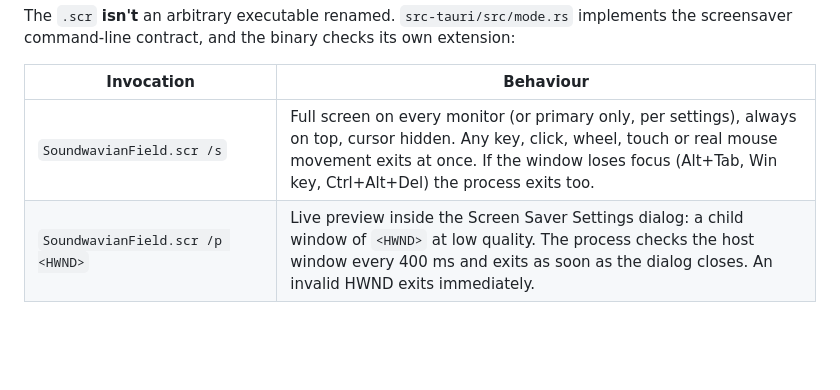
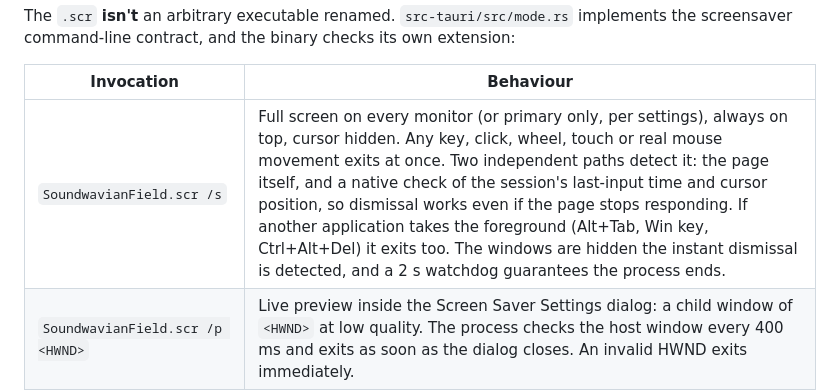
Before and after one commit to soundwave-machine-learning/galacticswirlscreensaver-, a Markdown page: docs/WINDOWS.md, the part around the change. Rendered like a GitHub page; blank space fills up the shorter version.

```diff
--- a/docs/WINDOWS.md
+++ b/docs/WINDOWS.md
@@ -18,7 +18,7 @@ own extension:
 
 | Invocation | Behaviour |
 | --- | --- |
-| `SoundwavianField.scr /s` | Full screen on every monitor (or primary only, per settings), always on top, cursor hidden. Any key, click, wheel, touch or real mouse movement exits at once. If the window loses focus (Alt+Tab, Win key, Ctrl+Alt+Del) the process exits too. |
+| `SoundwavianField.scr /s` | Full screen on every monitor (or primary only, per settings), always on top, cursor hidden. Any key, click, wheel, touch or real mouse movement exits at once. Two independent paths detect it: the page itself, and a native check of the session's last-input time and cursor position, so dismissal works even if the page stops responding. If another application takes the foreground (Alt+Tab, Win key, Ctrl+Alt+Del) it exits too. The windows are hidden the instant dismissal is detected, and a 2 s watchdog guarantees the process ends. |
 | `SoundwavianField.scr /p <HWND>` | Live preview inside the Screen Saver Settings dialog: a child window of `<HWND>` at low quality. The process checks the host window every 400 ms and exits as soon as the dialog closes. An invalid HWND exits immediately. |
 | `SoundwavianField.scr /c` or `/c:<HWND>` | Settings window, owned by the dialog when an HWND is given. |
 | `SoundwavianField.scr` (no arguments, e.g. double-click) | Settings window (Windows convention for `.scr`). |
```
Also changed, not shown: docs/RELEASE.md (+41 -27 lines).
